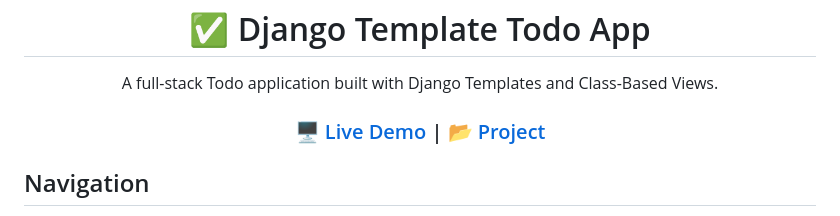
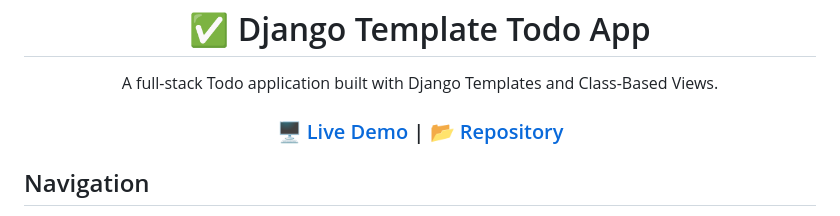
Before and after one commit to Umit8098/Project_Django_Templates_Authantication-1_Todo_App_Class_Based_CH-11, a Markdown page: Readme.md, the part around the change. Drawn GitHub-style.

Commit message:
Readme polish

```diff
--- a/Readme.md
+++ b/Readme.md
@@ -22,7 +22,7 @@ A full-stack Todo application built with Django Templates and Class-Based Views.
     </a>
      |
     <a href="https://github.com/Umit8098/Project_Django_Templates_Authantication-1_Todo_App_Class_Based_CH-11.git">
-      📂 Project
+      📂 Repository
     </a>
 
   </h3>
```
